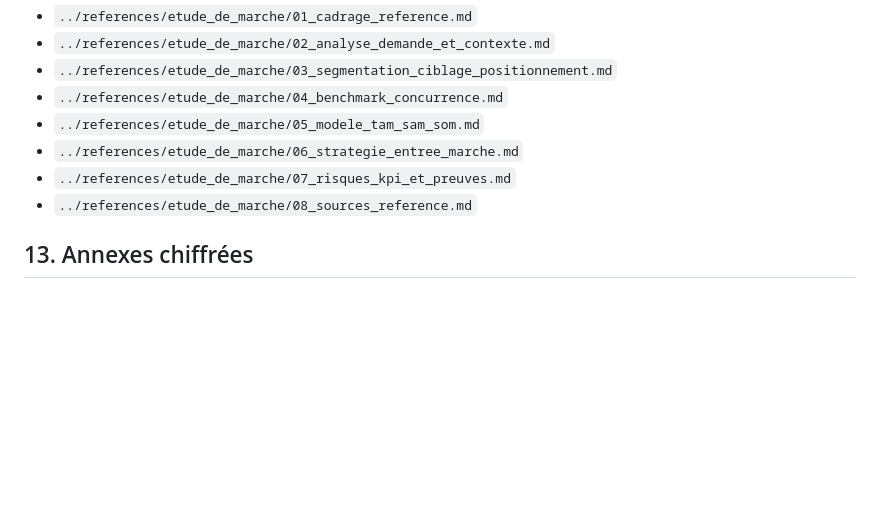
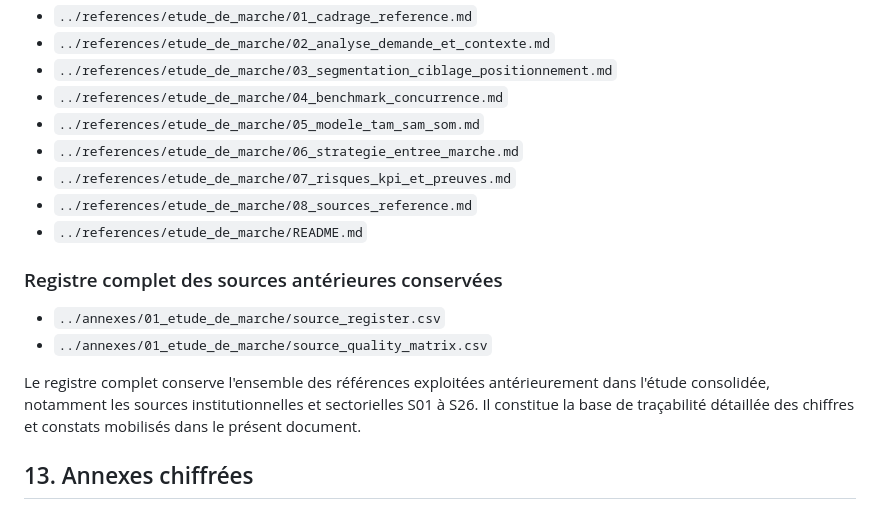
Before and after one commit to yugmerabtene/PROJET-M2-CYBER-2026, a Markdown page: product/rendus/01_etude_de_marche.md, the part around the change. GitHub-like rendering; blank space fills up the shorter version.

```diff
--- a/product/rendus/01_etude_de_marche.md
+++ b/product/rendus/01_etude_de_marche.md
@@ -222,6 +222,14 @@ La priorité n'est donc pas de rivaliser frontalement avec les plateformes les p
 - `../references/etude_de_marche/06_strategie_entree_marche.md`
 - `../references/etude_de_marche/07_risques_kpi_et_preuves.md`
 - `../references/etude_de_marche/08_sources_reference.md`
+- `../references/etude_de_marche/README.md`
+
+### Registre complet des sources antérieures conservées
+
+- `../annexes/01_etude_de_marche/source_register.csv`
+- `../annexes/01_etude_de_marche/source_quality_matrix.csv`
+
+Le registre complet conserve l'ensemble des références exploitées antérieurement dans l'étude consolidée, notamment les sources institutionnelles et sectorielles S01 à S26. Il constitue la base de traçabilité détaillée des chiffres et constats mobilisés dans le présent document.
 
 ## 13. Annexes chiffrées
 
```
Also changed, not shown: product/rendus/02_business_model.md (+10 -0 lines), product/rendus/03_business_plan.md (+10 -0 lines).
